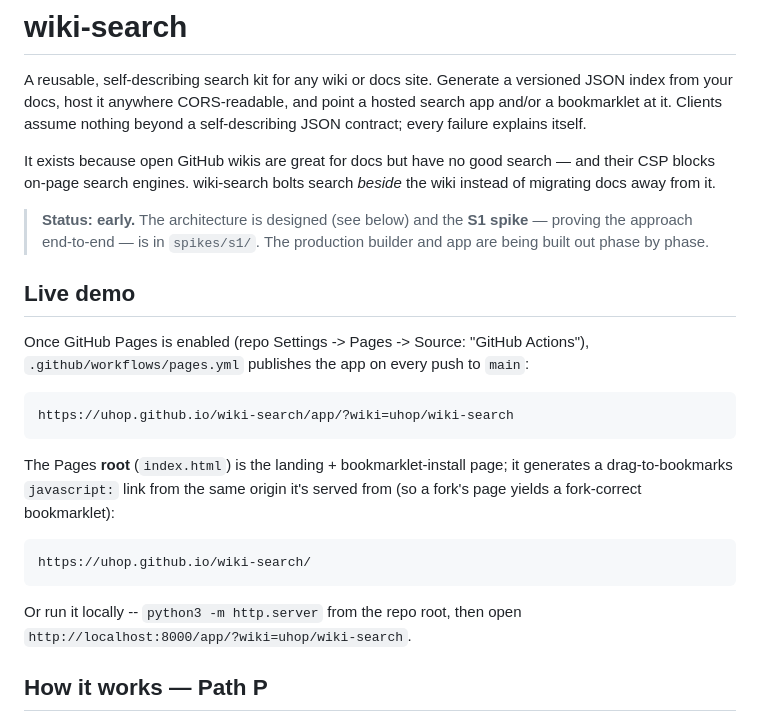
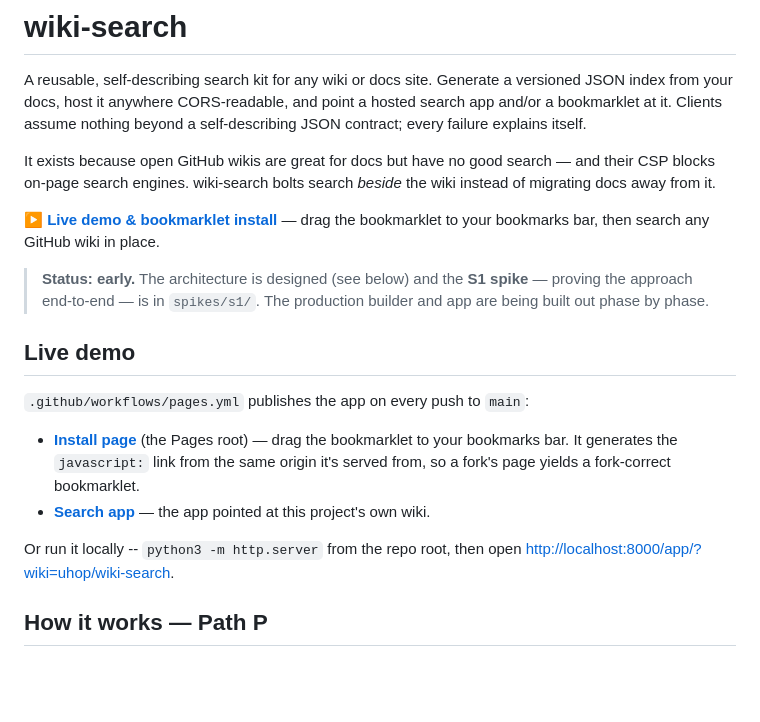
Before and after one commit to uhop/wiki-search, a Markdown page: README.md, the part around the change. GitHub-like rendering; blank space fills up the shorter version.

Commit message:
Added a clickable link.

```diff
--- a/README.md
+++ b/README.md
@@ -9,26 +9,26 @@ It exists because open GitHub wikis are great for docs but have no good search
 and their CSP blocks on-page search engines. wiki-search bolts search *beside*
 the wiki instead of migrating docs away from it.
 
+**▶ [Live demo & bookmarklet install](https://uhop.github.io/wiki-search/)** —
+drag the bookmarklet to your bookmarks bar, then search any GitHub wiki in place.
+
 > **Status: early.** The architecture is designed (see below) and the **S1
 > spike** — proving the approach end-to-end — is in `spikes/s1/`. The
 > production builder and app are being built out phase by phase.
 
 ## Live demo
 
-Once GitHub Pages is enabled (repo Settings -> Pages -> Source: "GitHub
-Actions"), `.github/workflows/pages.yml` publishes the app on every push to
-`main`:
+`.github/workflows/pages.yml` publishes the app on every push to `main`:
 
-    https://uhop.github.io/wiki-search/app/?wiki=uhop/wiki-search
-
-The Pages **root** (`index.html`) is the landing + bookmarklet-install page; it
-generates a drag-to-bookmarks `javascript:` link from the same origin it's served
-from (so a fork's page yields a fork-correct bookmarklet):
-
-    https://uhop.github.io/wiki-search/
+- **[Install page](https://uhop.github.io/wiki-search/)** (the Pages root) —
+  drag the bookmarklet to your bookmarks bar. It generates the
+  `javascript:` link from the same origin it's served from, so a fork's page
+  yields a fork-correct bookmarklet.
+- **[Search app](https://uhop.github.io/wiki-search/app/?wiki=uhop/wiki-search)** —
+  the app pointed at this project's own wiki.
 
 Or run it locally -- `python3 -m http.server` from the repo root, then open
-`http://localhost:8000/app/?wiki=uhop/wiki-search`.
+<http://localhost:8000/app/?wiki=uhop/wiki-search>.
 
 ## How it works — Path P
 
```
